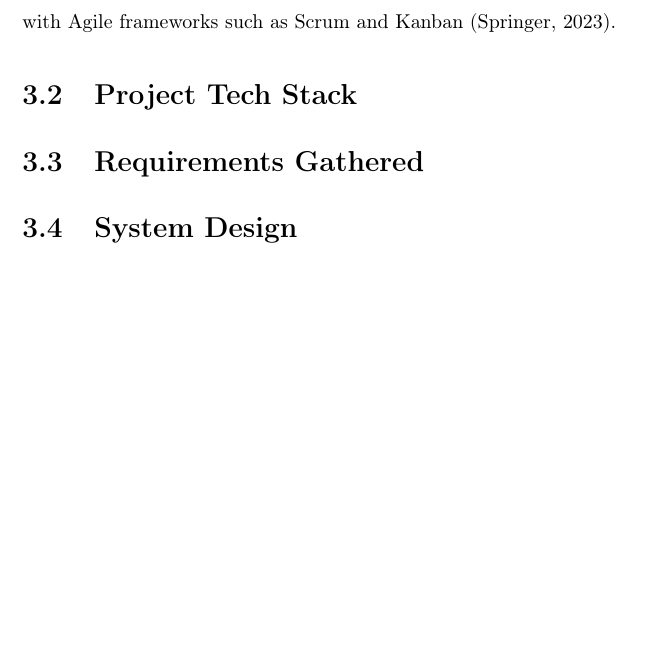
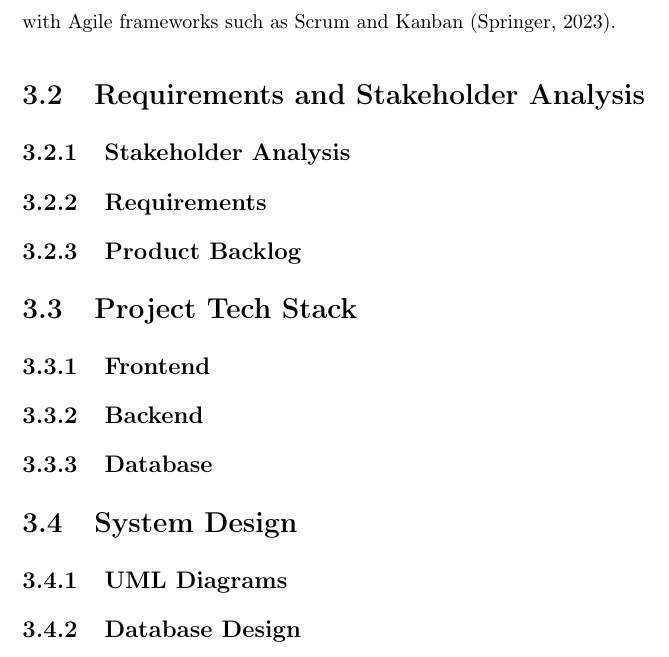
Before and after one commit to yungsinatra0/lboro-fyp, a LaTeX thesis (report files/thesis.tex, which reads report files/project_planning/project_planning.tex): part of page 23 of 27, cut so that both start at the same text, the shorter picture padded with empty space. Compiled offline with LaTeX, dvips and Ghostscript.

Commit message:
some cleaning and adding of new sections/chapters to the report

```diff
--- a/report files/project_planning/project_planning.tex
+++ b/report files/project_planning/project_planning.tex
@@ -14,8 +14,24 @@ Based on the research above, the student has decided that he will be using a hyb
 
 The student will use Jira Software as their project management tool, which is one of the most popular project management tool for software development projects that supports working with Agile frameworks such as Scrum and Kanban \parencite{atlassian}.
 
+\section{Requirements and Stakeholder Analysis}
+
+\subsection{Stakeholder Analysis}
+
+\subsection{Requirements}
+
+\subsection{Product Backlog}
+
 \section{Project Tech Stack}
 
-\section{Requirements Gathered}
+\subsection{Frontend}
+
+\subsection{Backend}
+
+\subsection{Database}
 
 \section{System Design}
+
+\subsection{UML Diagrams}
+
+\subsection{Database Design}
```
Also changed, not shown: report files/lit_review/lit_review.tex (+0 -3 lines), report files/thesis.pdf.
